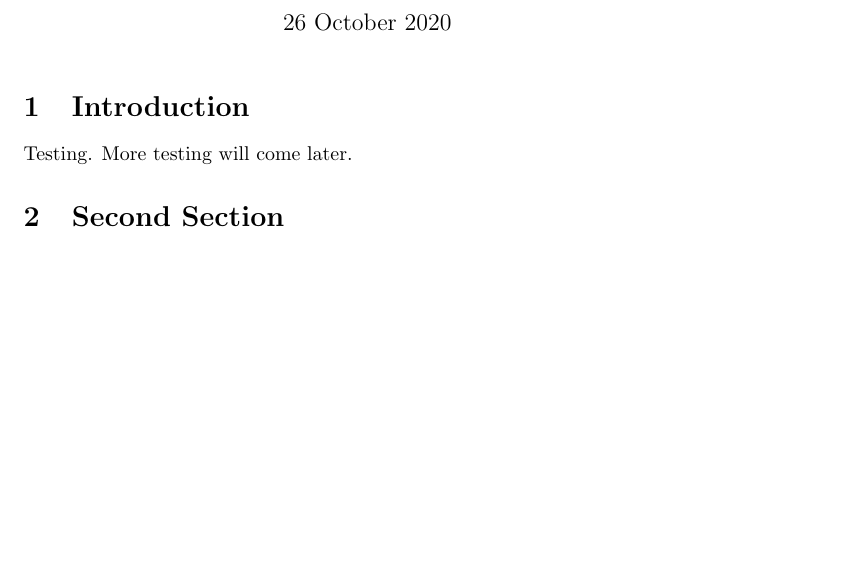
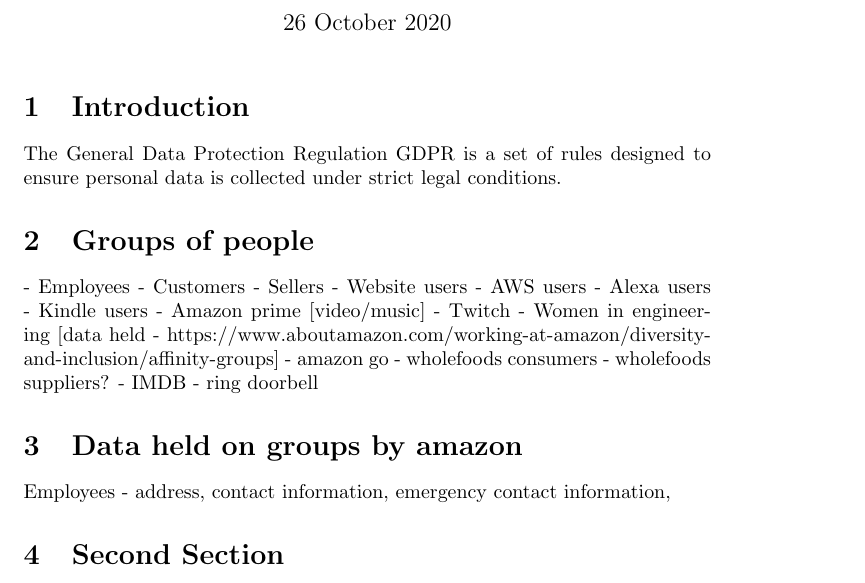
Before and after one commit to u7w2/GDPR_Assignment, a LaTeX document (main.tex): part of the page, cut so that both start at the same text, the shorter picture padded with empty space. Compiled offline with pdfLaTeX.

Commit message:
Update main.tex

```diff
--- a/main.tex
+++ b/main.tex
@@ -8,9 +8,28 @@
 
 \maketitle
 
+\section{Introduction}
+The General Data Protection Regulation {GDPR} is a set of rules designed to ensure personal data is collected under strict legal conditions.
 
-\section{Introduction}
-Testing. More testing will come later.
+\section{Groups of people}
+- Employees
+- Customers
+- Sellers
+- Website users
+- AWS users
+- Alexa users
+- Kindle users
+- Amazon prime [video/music]
+- Twitch
+- Women in engineering [data held - https://www.aboutamazon.com/working-at-amazon/diversity-and-inclusion/affinity-groups]
+- amazon go
+- wholefoods consumers
+- wholefoods suppliers?
+- IMDB
+- ring doorbell
+
+\section{Data held on groups by amazon}
+Employees - address, contact information, emergency contact information,
 
 \section{Second Section}
 Testing for a second time. This will end the first paragraph.
```
